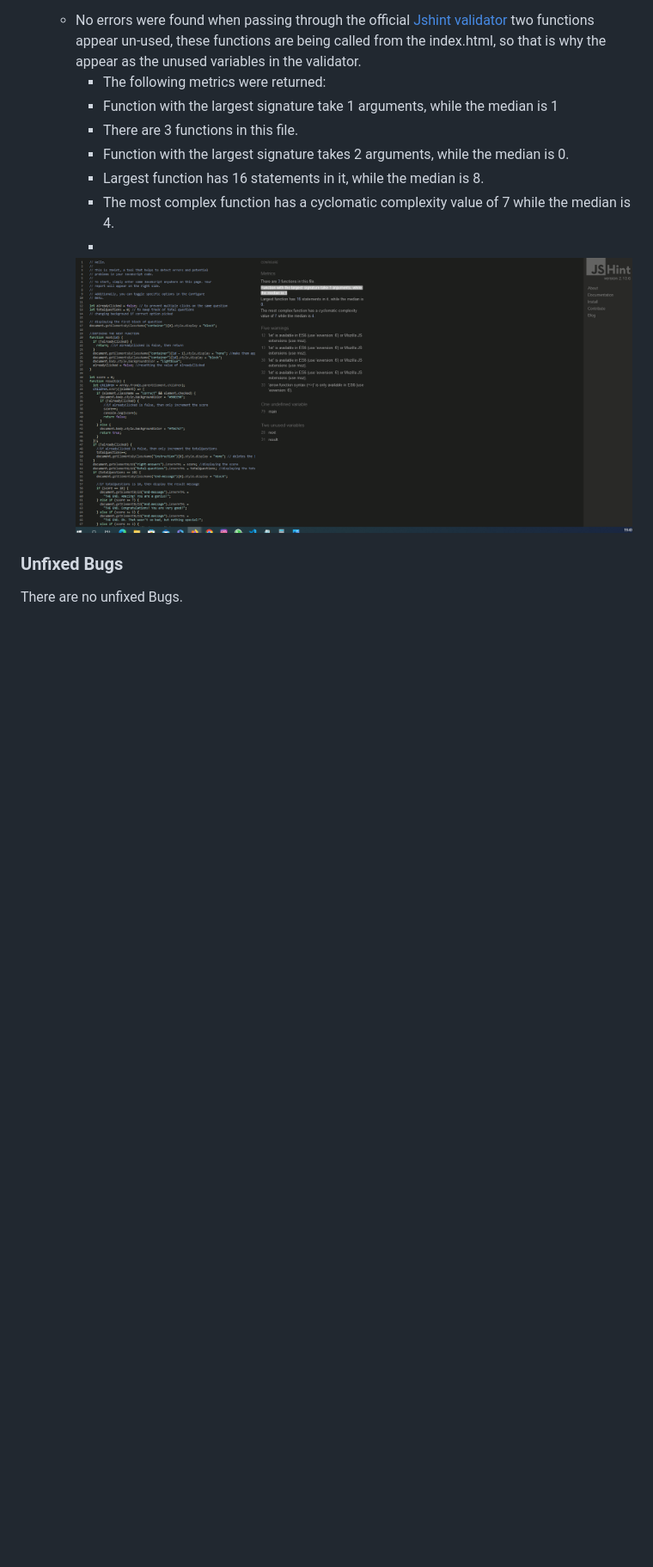
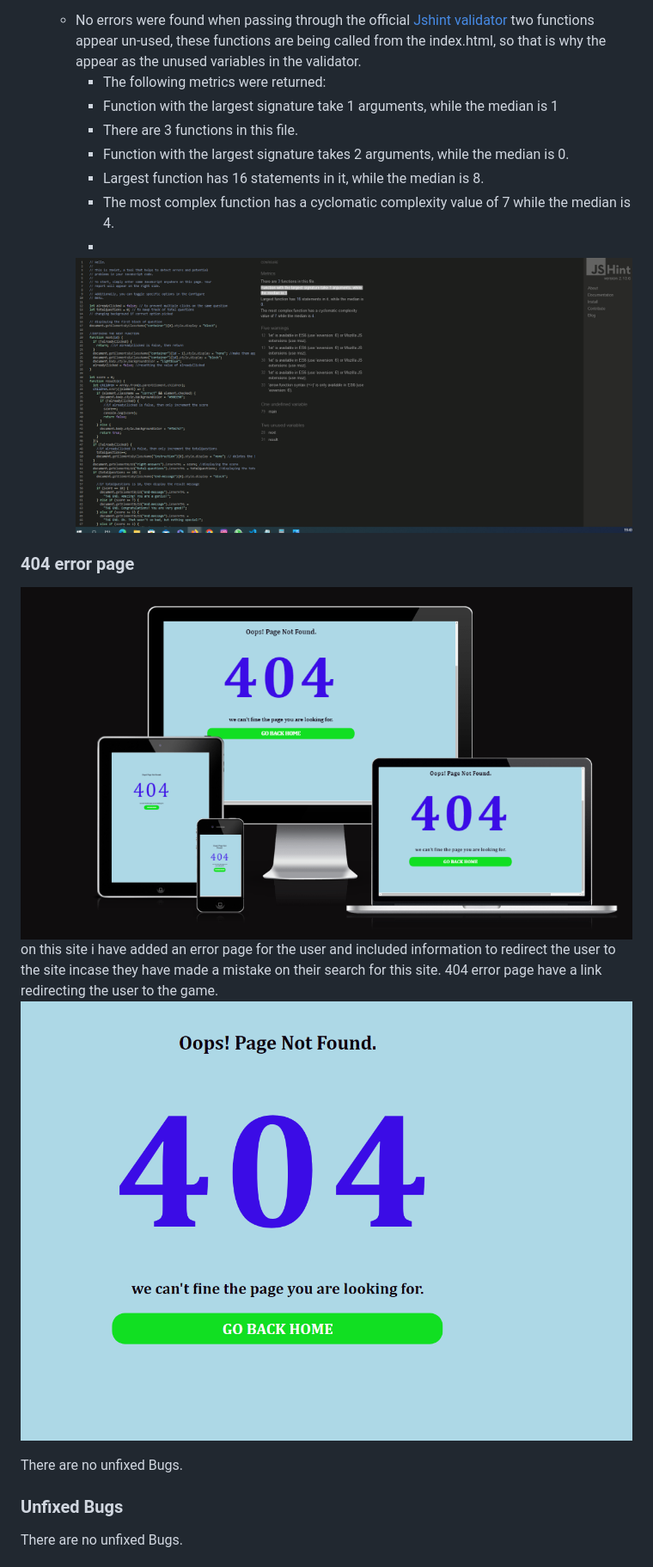
Before and after one commit to brightigiemokha/Game-app.html, a Markdown page: README.md, the part around one of its changes. Shown at 86% size. Drawn GitHub-style; pictures changed too: assets/image/404page.png (added), assets/image/responlight.png (added); blank space fills up the shorter version.

Commit message:
add pictures to readme

```diff
--- a/README.md
+++ b/README.md
@@ -76,6 +76,14 @@ site is completely responsive and can be played on any Browser / device of the u
       -
       ![js](./assets/image/jsval.png)
 
+### 404 error page
+![lresponsive](./assets/image/responlight.png)
+on this site i have added an error page for the user and included information to redirect the user to the site incase they have made a mistake on their search for this site.
+404 error page have a link redirecting the user to the game.
+![404 page](./assets/image/404page.png)
+
+  There are no unfixed Bugs.
+
 ### Unfixed Bugs
 
   There are no unfixed Bugs.
```
Also changed, not shown: other parts of README.md (+12 -0 lines), assets/image/light404.png (added), assets/image/light404d.png (added), assets/image/lightdesk.png (added), assets/image/lightgame.png (added), 1 other file.
